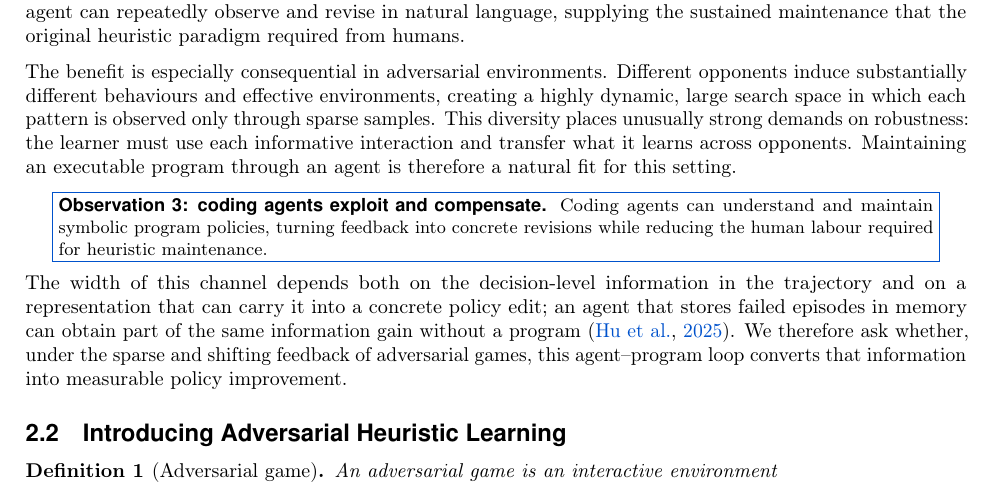
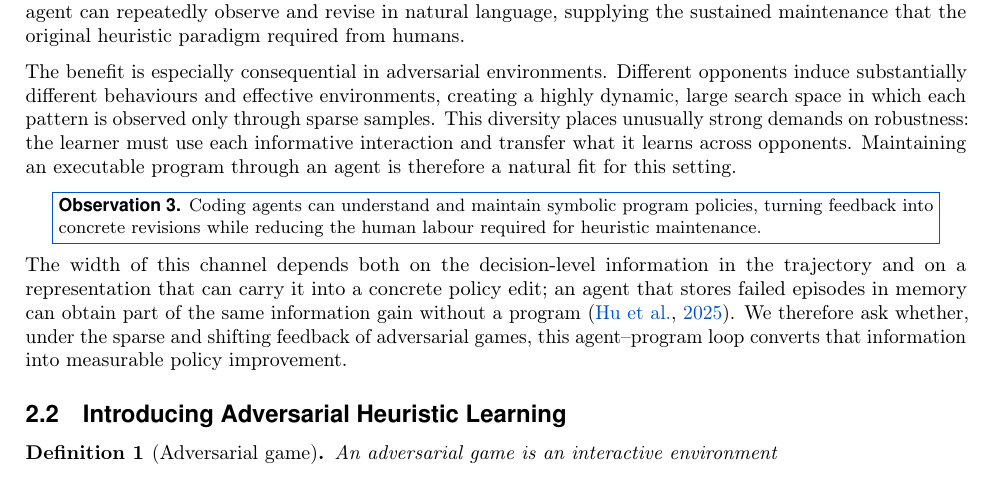
Before and after one commit to yks23/How-Far-Can-Heuristic-Learning-Go, a LaTeX document (main.tex, which reads sections/03-heuristic-learning.tex): part of page 4 of 19, cut so that both start at the same text. Compiled offline with pdfLaTeX.

Commit message:
Simplify observation three label

```diff
--- a/sections/03-heuristic-learning.tex
+++ b/sections/03-heuristic-learning.tex
@@ -236,9 +236,9 @@ fit for this setting.
 
 \begin{center}
 \fcolorbox{brandaccent}{white}{\parbox{0.93\linewidth}{\small
-\textbf{Observation 3: coding agents exploit and compensate.} Coding agents can
-understand and maintain symbolic program policies, turning feedback into concrete
-revisions while reducing the human labour required for heuristic maintenance.}}
+\textbf{Observation 3.} Coding agents can understand and maintain symbolic program
+policies, turning feedback into concrete revisions while reducing the human labour
+required for heuristic maintenance.}}
 \end{center}
 
 % THE NAMING AND THE CONCESSION, moved here from 02-preliminary.tex on 2026-08-20 when that
```
